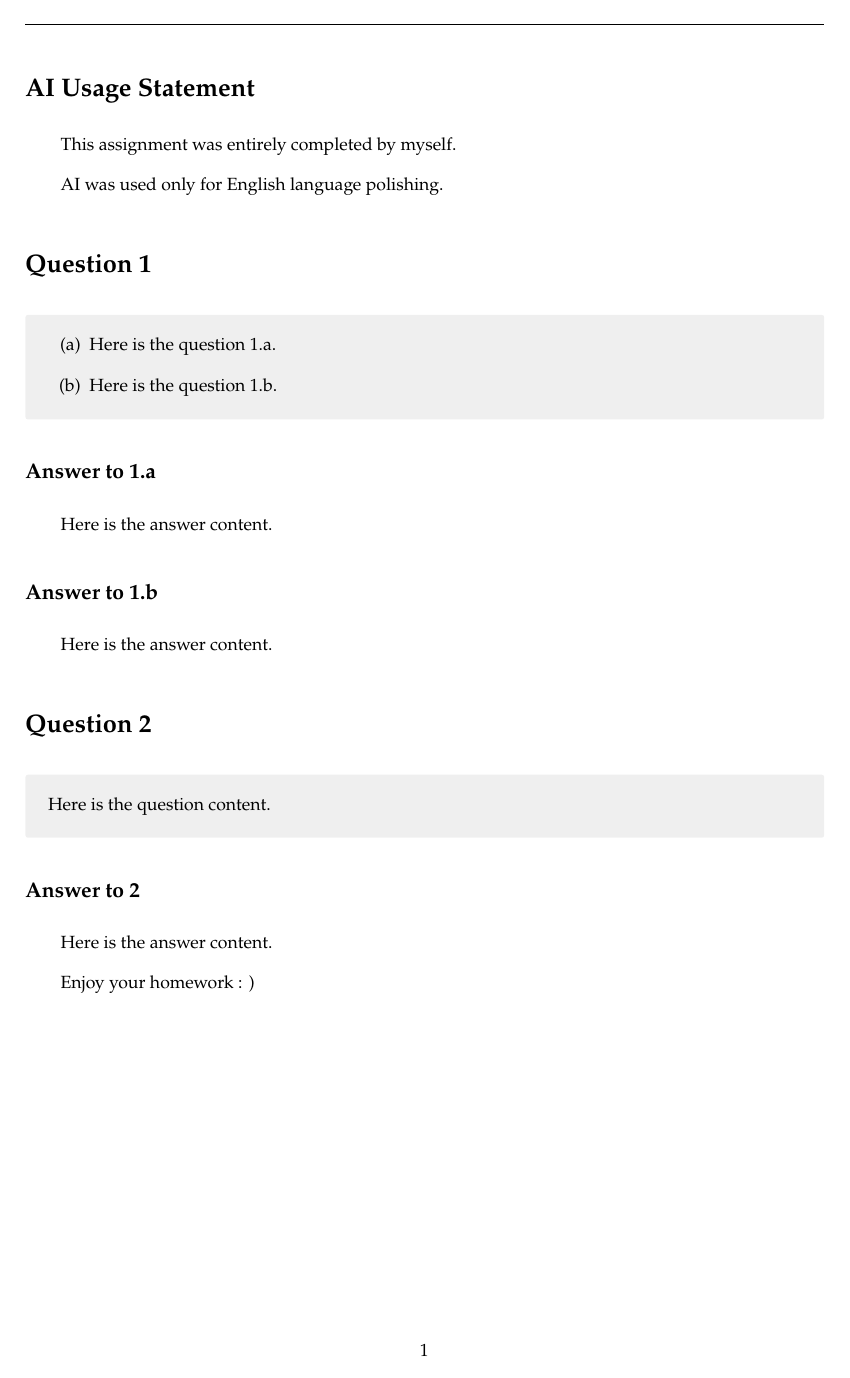
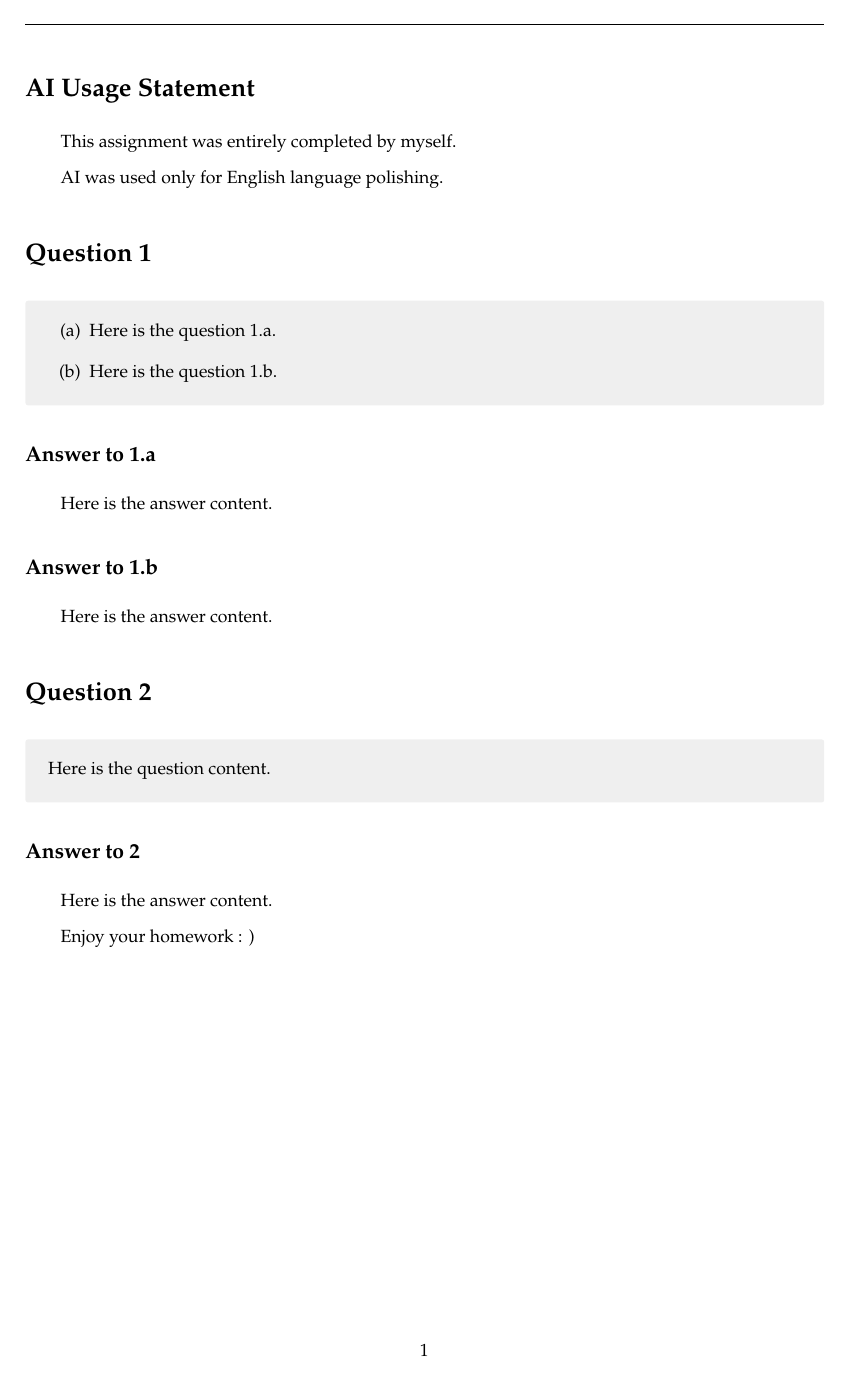
Before and after one commit to econsun/xmu-adv-econ, a LaTeX document (_src/0_main.tex, which reads _src/1_pkg.tex): page 2 of 2. Compiled offline with pdfLaTeX.

Commit message:
chore(pkg): update enumerate env

```diff
--- a/_src/1_pkg.tex
+++ b/_src/1_pkg.tex
@@ -27,7 +27,7 @@
 \linespread{1.3}
 \setlength{\lineskiplimit}{1.2pt}
 % 段间距
-\setlength{\parskip}{0.7em}
+\setlength{\parskip}{0.5em}
 
 % 首行缩进
 \usepackage{indentfirst}
@@ -148,13 +148,23 @@
 
 \usepackage{enumitem}
 
-\setlist[enumerate,1]{label=(\alph*), left=1.5em, labelsep=0.5em}
+\setlist[enumerate]{
+    left=1.5em,
+    labelsep=0.5em,
+    % topsep=0.7em,
+    % itemsep=0.7em,
+    % parsep=0.7em,
+    % partopsep=0pt
+}
+
+\newlist{alphlist}{enumerate}{1}
+\setlist[alphlist]{label=(\alph*)}
 
 \newlist{cirlist}{enumerate}{1}
-\setlist[cirlist,1]{label={\raisebox{0.2ex}{\scalebox{0.7}{$\bullet$}}}, left=1.5em, labelsep=0.5em}
+\setlist[cirlist]{label={\raisebox{0.2ex}{\scalebox{0.7}{$\bullet$}}}}
 
 \newlist{numlist}{enumerate}{1}
-\setlist[numlist,1]{label=\arabic*., left=0.5em, labelsep=0.5em}
+\setlist[numlist]{label=\arabic*.}
 
 % -----------------------------------------------
 % -----------------------------------------------
```
